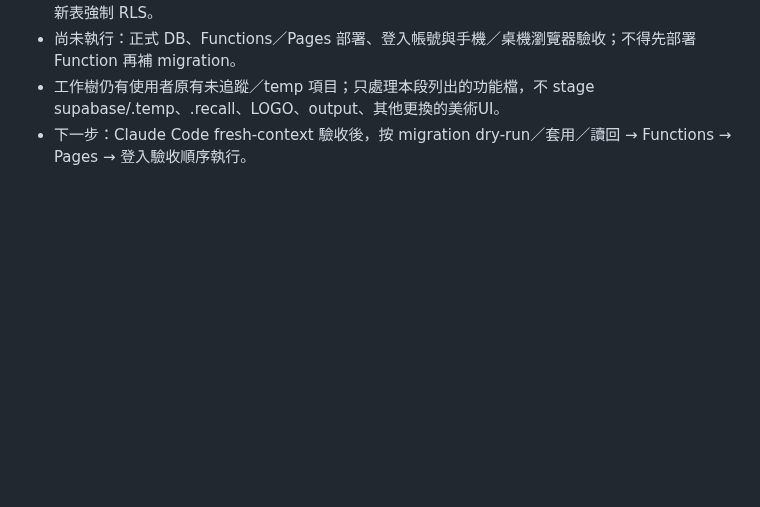
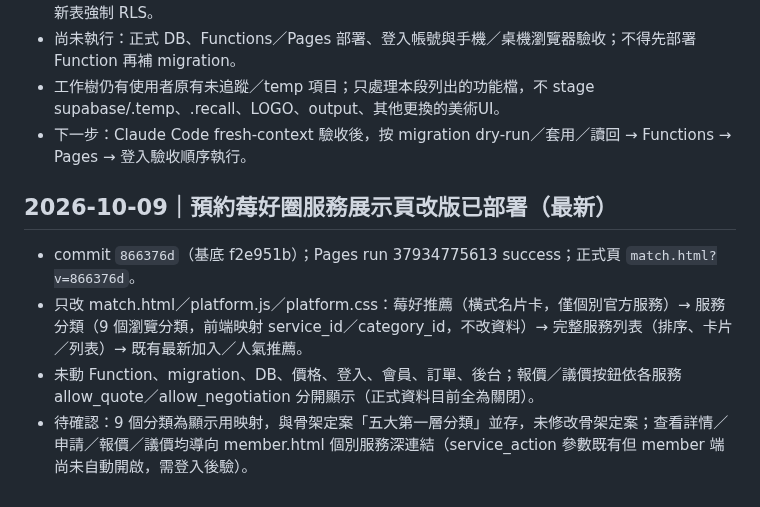
Before and after one commit to jikong0709/meihau-booking, a Markdown page: _SESSION_CONTEXT.md, the part around the change. Drawn GitHub-style; blank space fills up the shorter version.

Commit message:
docs: record match page service browse deployment
Co-Authored-By: Claude Sonnet 5.5 <noreply@anthropic.com>

```diff
--- a/_SESSION_CONTEXT.md
+++ b/_SESSION_CONTEXT.md
@@ -315,3 +315,10 @@
 - 尚未執行：正式 DB、Functions／Pages 部署、登入帳號與手機／桌機瀏覽器驗收；不得先部署 Function 再補 migration。
 - 工作樹仍有使用者原有未追蹤／temp 項目；只處理本段列出的功能檔，不 stage supabase/.temp、.recall、LOGO、output、其他更換的美術UI。
 - 下一步：Claude Code fresh-context 驗收後，按 migration dry-run／套用／讀回 → Functions → Pages → 登入驗收順序執行。
+
+
+## 2026-10-09｜預約莓好圈服務展示頁改版已部署（最新）
+- commit `866376d`（基底 f2e951b）；Pages run 37934775613 success；正式頁 `match.html?v=866376d`。
+- 只改 match.html／platform.js／platform.css：莓好推薦（橫式名片卡，僅個別官方服務）→ 服務分類（9 個瀏覽分類，前端映射 service_id／category_id，不改資料）→ 完整服務列表（排序、卡片／列表）→ 既有最新加入／人氣推薦。
+- 未動 Function、migration、DB、價格、登入、會員、訂單、後台；報價／議價按鈕依各服務 allow_quote／allow_negotiation 分開顯示（正式資料目前全為關閉）。
+- 待確認：9 個分類為顯示用映射，與骨架定案「五大第一層分類」並存，未修改骨架定案；查看詳情／申請／報價／議價均導向 member.html 個別服務深連結（service_action 參數既有但 member 端尚未自動開啟，需登入後驗）。
```
Also changed, not shown: 協作/工作日誌.md (+7 -0 lines).
